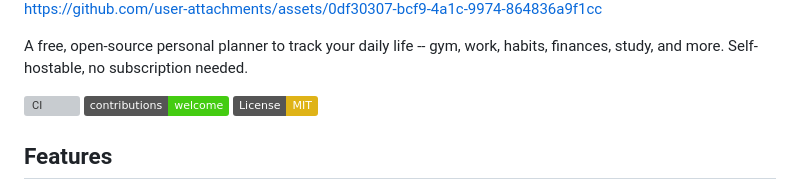
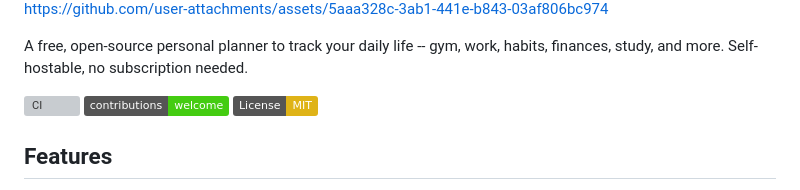
Before and after one commit to TemaDeveloper/personal_planner, a Markdown page: README.md, the part around one of its changes. Drawn GitHub-style; badges without logos; grey boxes are pictures that could not be loaded.

```diff
--- a/README.md
+++ b/README.md
@@ -4,6 +10,9 @@
 
 
-https://github.com/user-attachments/assets/0df30307-bcf9-4a1c-9974-864836a9f1cc
+
+https://github.com/user-attachments/assets/5aaa328c-3ab1-441e-b843-03af806bc974
+
+
 
 A free, open-source personal planner to track your daily life -- gym, work, habits, finances, study, and more. Self-hostable, no subscription needed.
 
```
Also changed, not shown: other parts of README.md (+7 -1 lines).
